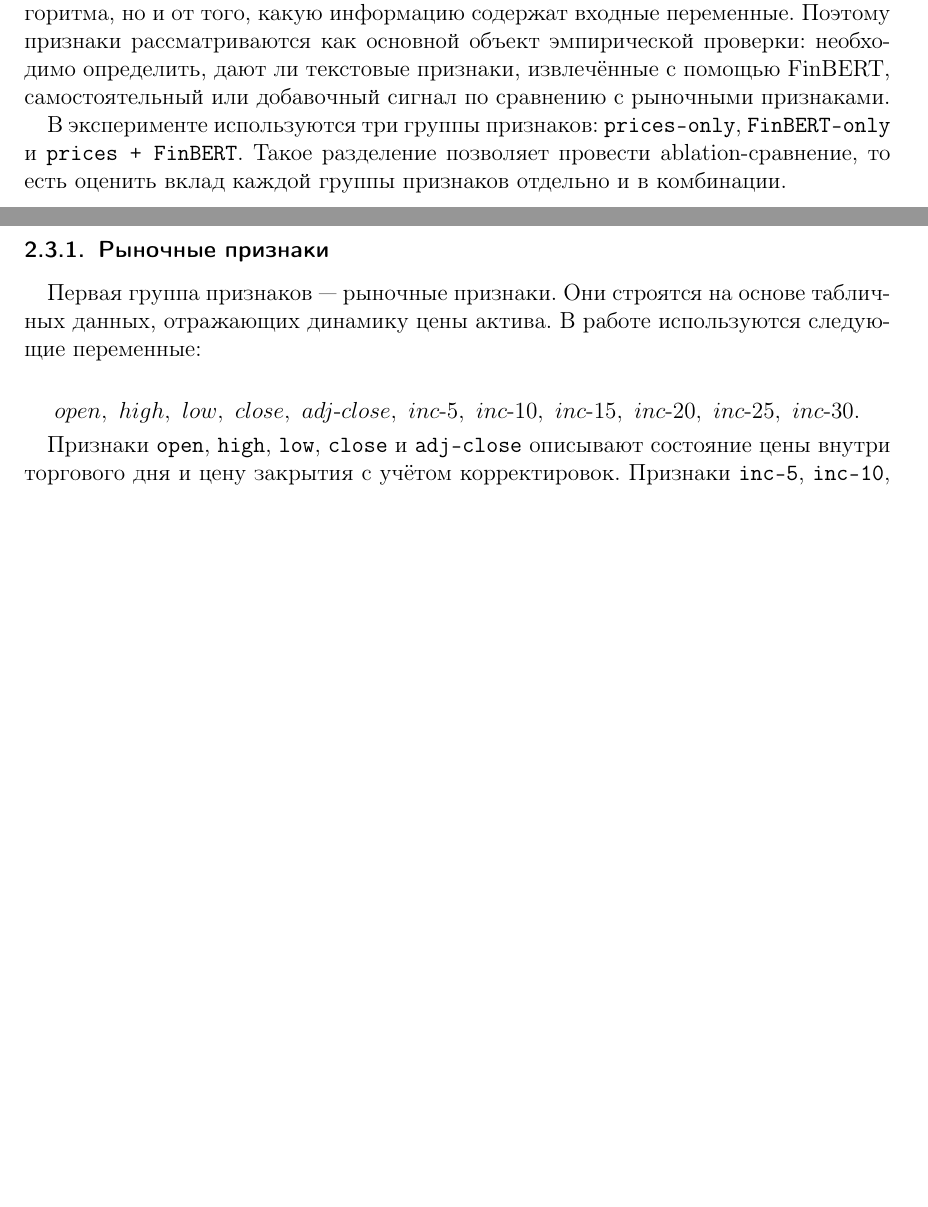
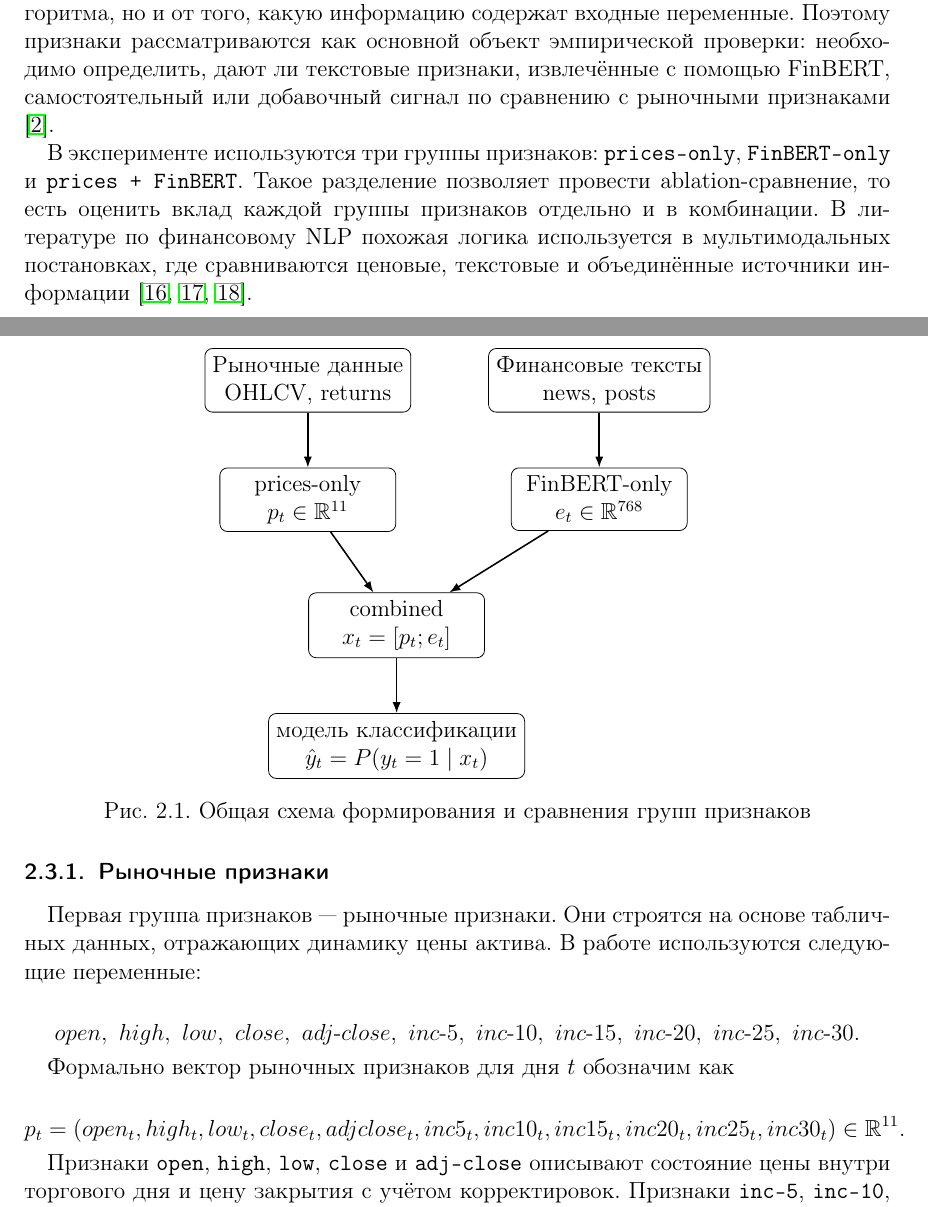
Before and after one commit to MaksimDugin/forecast-with-llm-features, a LaTeX document (coursework_latex/main_msu_template.tex, which reads coursework_latex/sections/02_3_features.tex): two parts of pages 8 and 9 of 15 before the commit and two parts of pages 8 and 9 of 17 after it, joined at a grey line, cut so that both start at the same text, the shorter picture padded with empty space. Compiled offline with pdfLaTeX.

Commit message:
Add formulas and feature pipeline figure

```diff
--- a/coursework_latex/sections/02_3_features.tex
+++ b/coursework_latex/sections/02_3_features.tex
@@ -1,8 +1,30 @@
 \subsection{Признаки}
 
-Центральным элементом данной работы является не выбор конкретной модели, а сравнение нескольких групп признаков, используемых для прогноза направления движения цены. В машинном обучении качество прогноза зависит не только от алгоритма, но и от того, какую информацию содержат входные переменные. Поэтому признаки рассматриваются как основной объект эмпирической проверки: необходимо определить, дают ли текстовые признаки, извлечённые с помощью FinBERT, самостоятельный или добавочный сигнал по сравнению с рыночными признаками.
+Центральным элементом данной работы является не выбор конкретной модели, а сравнение нескольких групп признаков, используемых для прогноза направления движения цены. В машинном обучении качество прогноза зависит не только от алгоритма, но и от того, какую информацию содержат входные переменные. Поэтому признаки рассматриваются как основной объект эмпирической проверки: необходимо определить, дают ли текстовые признаки, извлечённые с помощью FinBERT, самостоятельный или добавочный сигнал по сравнению с рыночными признаками \cite{guyon2003feature}.
 
-В эксперименте используются три группы признаков: \texttt{prices-only}, \texttt{FinBERT-only} и \texttt{prices + FinBERT}. Такое разделение позволяет провести ablation-сравнение, то есть оценить вклад каждой группы признаков отдельно и в комбинации.
+В эксперименте используются три группы признаков: \texttt{prices-only}, \texttt{FinBERT-only} и \texttt{prices + FinBERT}. Такое разделение позволяет провести ablation-сравнение, то есть оценить вклад каждой группы признаков отдельно и в комбинации. В литературе по финансовому NLP похожая логика используется в мультимодальных постановках, где сравниваются ценовые, текстовые и объединённые источники информации \cite{hiew2019bert,zou2022prebit,albada2025bertweet}.
+
+\begin{figure}[htbp]
+\centering
+\begin{tikzpicture}[
+    node distance=1.2cm,
+    box/.style={draw, rounded corners, align=center, minimum width=3.2cm, minimum height=0.8cm},
+    arrow/.style={-{Latex[length=2mm]}, thick}
+]
+\node[box] (prices) {Рыночные данные\\OHLCV, returns};
+\node[box, right=1.4cm of prices] (text) {Финансовые тексты\\news, posts};
+\node[box, below=1.0cm of prices] (pricefeat) {prices-only\\$p_t \in \mathbb{R}^{11}$};
+\node[box, below=1.0cm of text] (textfeat) {FinBERT-only\\$e_t \in \mathbb{R}^{768}$};
+\node[box, below right=1.1cm and -1.6cm of pricefeat] (combined) {combined\\$x_t=[p_t;e_t]$};
+\node[box, below=1.0cm of combined] (model) {модель классификации\\$\hat y_t=P(y_t=1\mid x_t)$};
+\draw[arrow] (prices) -- (pricefeat);
+\draw[arrow] (text) -- (textfeat);
+\draw[arrow] (pricefeat) -- (combined);
+\draw[arrow] (textfeat) -- (combined);
+\draw[arrow] (combined) -- (model);
+\end{tikzpicture}
+\caption{Общая схема формирования и сравнения групп признаков}
+\end{figure}
 
 \subsubsection{Рыночные признаки}
 
@@ -12,3 +34,7 @@
 open,\ high,\ low,\ close,\ adj\text{-}close,\ inc\text{-}5,\ inc\text{-}10,\ inc\text{-}15,\ inc\text{-}20,\ inc\text{-}25,\ inc\text{-}30.
 \]
 
+Формально вектор рыночных признаков для дня $t$ обозначим как
+
+\[
+p_t = (open_t, high_t, low_t, close_t, adjclose_t, inc5_t, inc10_t, inc15_t, inc20_t, inc25_t, inc30_t) \in \mathbb{R}^{11}.
```
Also changed, not shown: coursework_latex/sections/02_3_features.tex (30 more changed lines).
